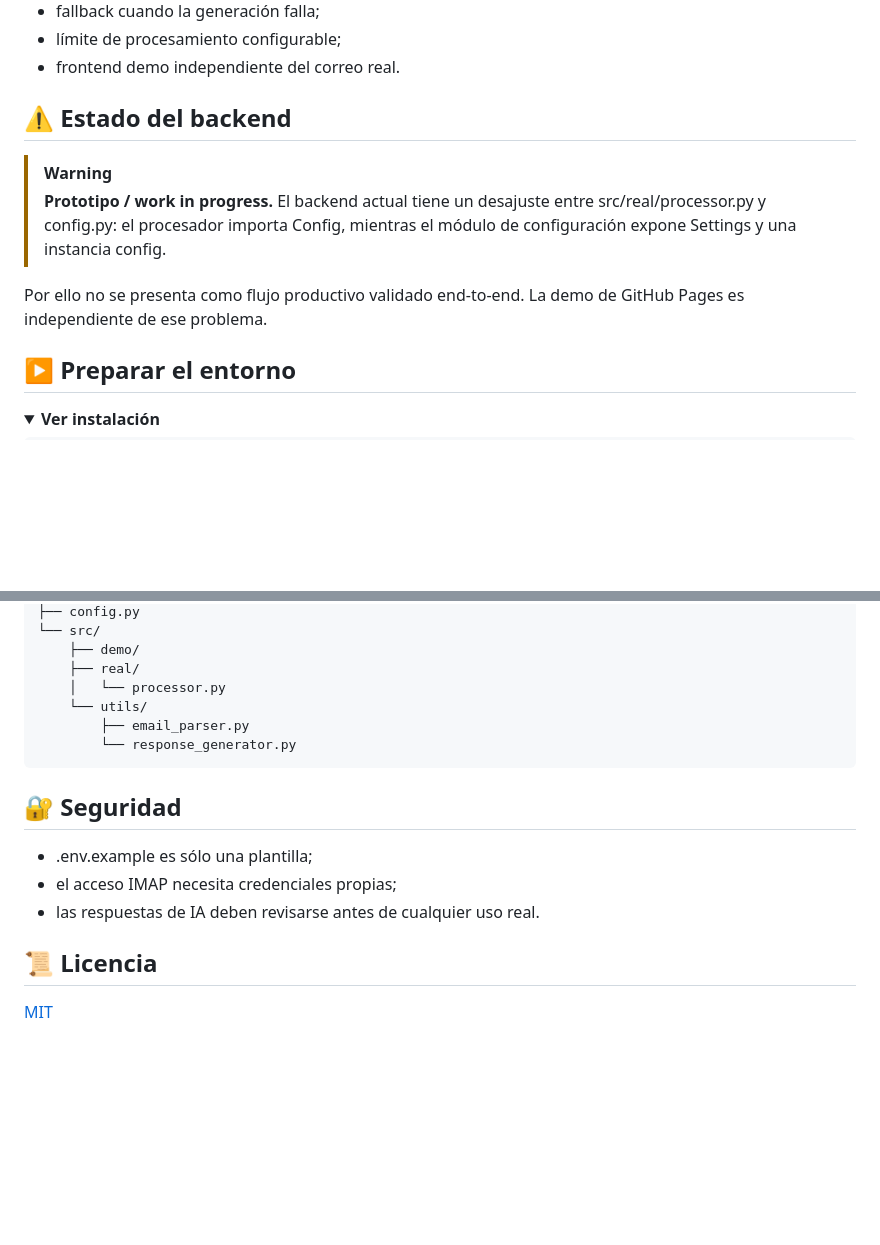
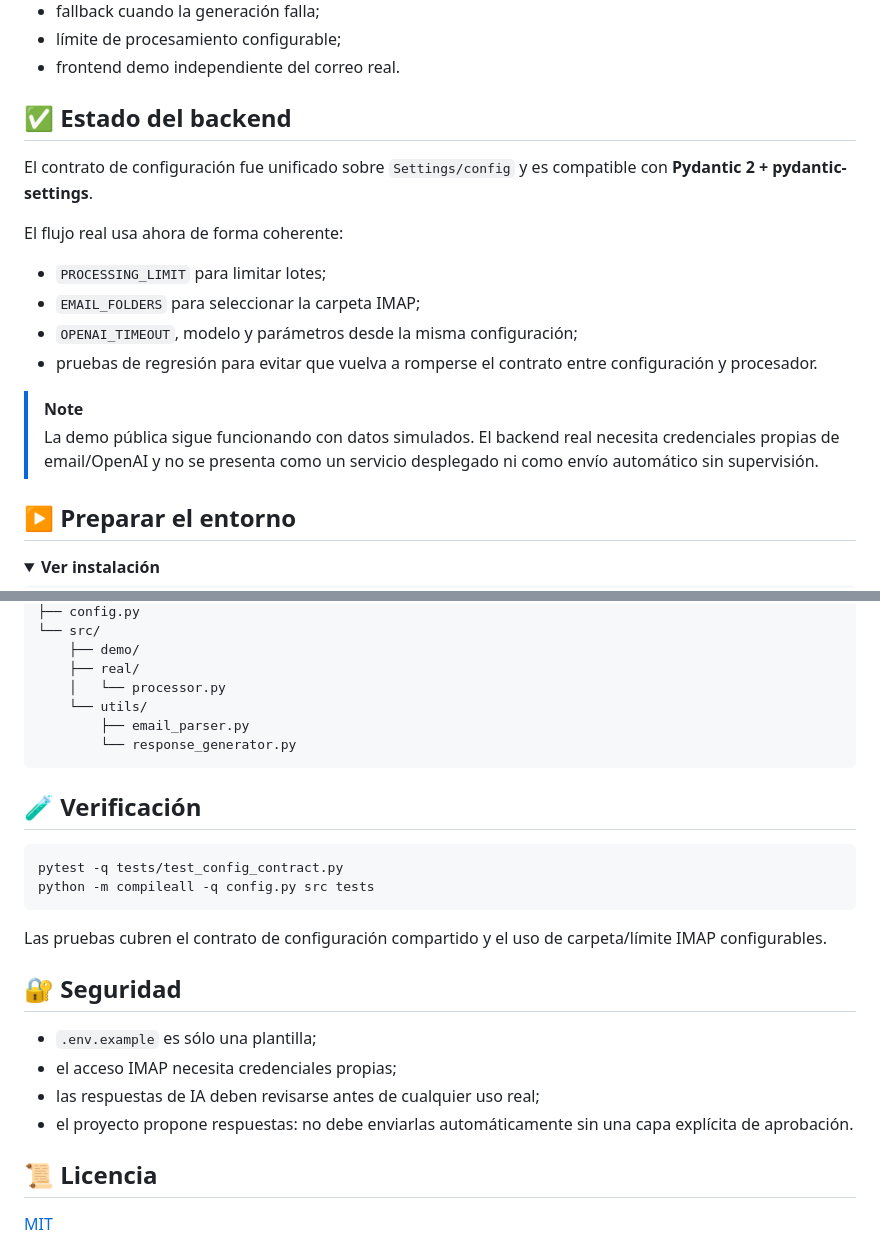
Before and after one commit to truquinio/Asistente-automatizado-de-Emails-con-IA, a Markdown page: README.md, 2 parts joined by grey strips. Drawn GitHub-style; folded sections open; blank space fills up the shorter version.

Commit message:
docs: reflect repaired backend contract

````diff
--- a/README.md
+++ b/README.md
@@ -56,12 +56,19 @@ sequenceDiagram
 - límite de procesamiento configurable;
 - frontend demo independiente del correo real.
 
-## ⚠️ Estado del backend
+## ✅ Estado del backend
 
-> [!WARNING]
-> **Prototipo / work in progress.** El backend actual tiene un desajuste entre src/real/processor.py y config.py: el procesador importa Config, mientras el módulo de configuración expone Settings y una instancia config.
+El contrato de configuración fue unificado sobre `Settings/config` y es compatible con **Pydantic 2 + pydantic-settings**.
 
-Por ello no se presenta como flujo productivo validado end-to-end. La demo de GitHub Pages es independiente de ese problema.
+El flujo real usa ahora de forma coherente:
+
+- `PROCESSING_LIMIT` para limitar lotes;
+- `EMAIL_FOLDERS` para seleccionar la carpeta IMAP;
+- `OPENAI_TIMEOUT`, modelo y parámetros desde la misma configuración;
+- pruebas de regresión para evitar que vuelva a romperse el contrato entre configuración y procesador.
+
+> [!NOTE]
+> La demo pública sigue funcionando con datos simulados. El backend real necesita credenciales propias de email/OpenAI y no se presenta como un servicio desplegado ni como envío automático sin supervisión.
 
 ## ▶️ Preparar el entorno
 
@@ -119,11 +126,21 @@ Nunca subas credenciales reales al repositorio.
 
 </details>
 
+## 🧪 Verificación
+
+```bash
+pytest -q tests/test_config_contract.py
+python -m compileall -q config.py src tests
+```
+
+Las pruebas cubren el contrato de configuración compartido y el uso de carpeta/límite IMAP configurables.
+
 ## 🔐 Seguridad
 
-- .env.example es sólo una plantilla;
+- `.env.example` es sólo una plantilla;
 - el acceso IMAP necesita credenciales propias;
-- las respuestas de IA deben revisarse antes de cualquier uso real.
+- las respuestas de IA deben revisarse antes de cualquier uso real;
+- el proyecto propone respuestas: no debe enviarlas automáticamente sin una capa explícita de aprobación.
 
 ## 📜 Licencia
 
````
